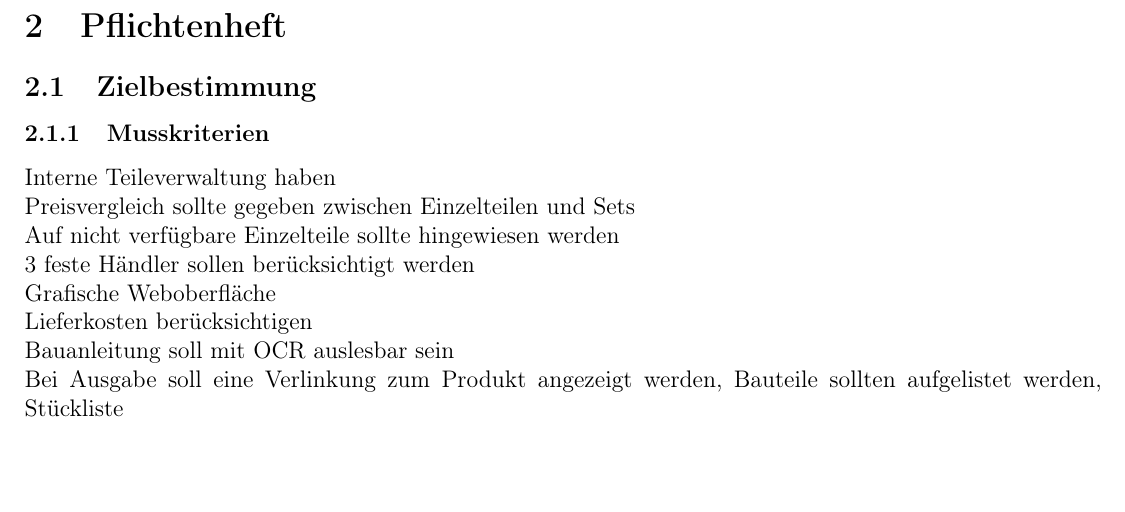
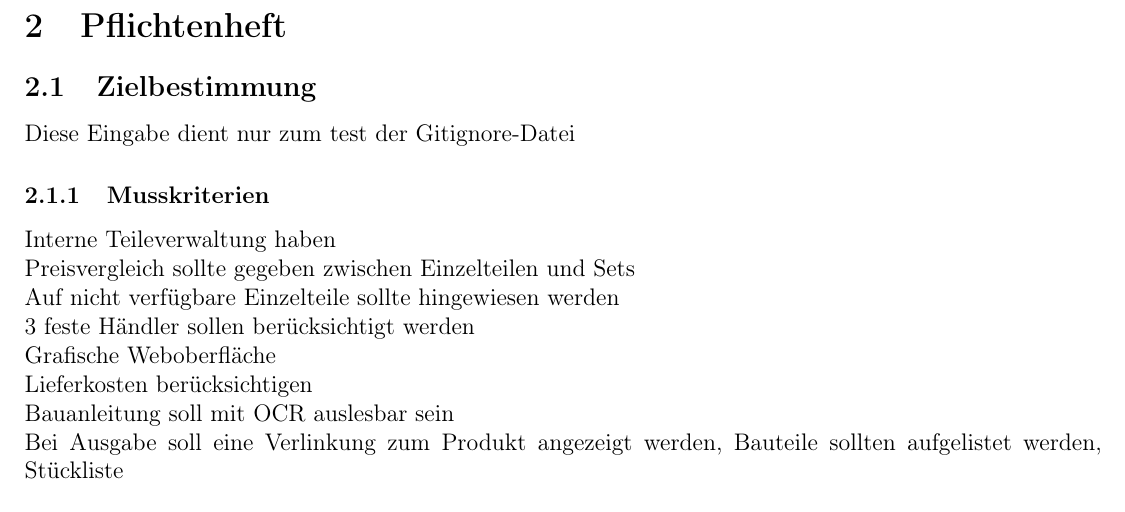
Before and after one commit to TimTurowski/LEGO-GCT, a LaTeX document (documents/hauptdatei.tex, which reads documents/pflichtenheft.tex): part of page 5 of 7, cut so that both start at the same text, the shorter picture padded with empty space. Compiled offline with pdfLaTeX.

Commit message:
Test der gitignore-Datei
Es scheint zu funktionieren. Beim Commit wird nur noch die Datei angezeigt, in der man die Zeile verändert hat.
Logdatein, etc.. werden jetzt ignoriert

```diff
--- a/documents/pflichtenheft.tex
+++ b/documents/pflichtenheft.tex
@@ -1,4 +1,6 @@
 \subsection{Zielbestimmung}
+
+Diese Eingabe dient nur zum test der Gitignore-Datei
 
 \subsubsection{Musskriterien}
 Interne Teileverwaltung haben \newline
```
